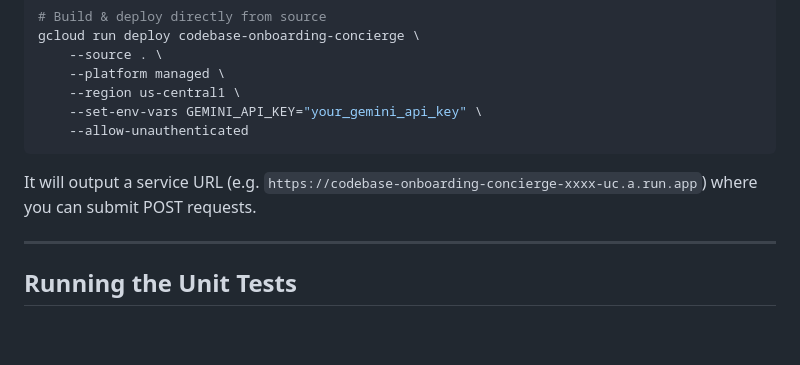
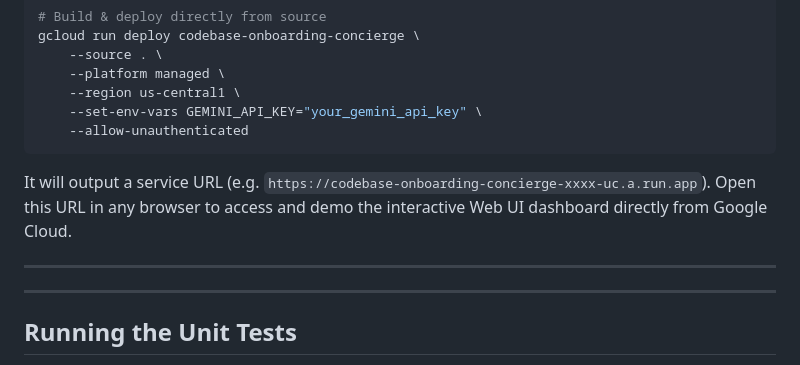
Before and after one commit to stvijayanand/codebase-onboarding-agent, a Markdown page: README.md, the part around the change. GitHub-like rendering; blank space fills up the shorter version.

````diff
--- a/README.md
+++ b/README.md
@@ -156,8 +156,9 @@ gcloud run deploy codebase-onboarding-concierge \
     --set-env-vars GEMINI_API_KEY="your_gemini_api_key" \
     --allow-unauthenticated
 ```
-It will output a service URL (e.g. `https://codebase-onboarding-concierge-xxxx-uc.a.run.app`) where you can submit POST requests.
+It will output a service URL (e.g. `https://codebase-onboarding-concierge-xxxx-uc.a.run.app`). Open this URL in any browser to access and demo the interactive Web UI dashboard directly from Google Cloud.
 
+---
 ---
 
 ## Running the Unit Tests
````
Also changed, not shown: demo_plan.md (+41 -2 lines).
